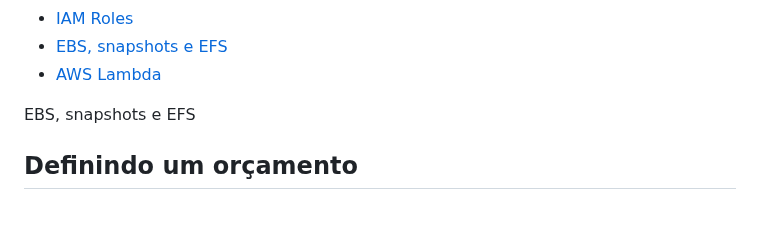
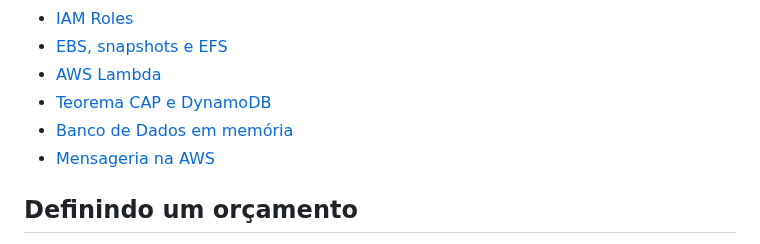
Before and after one commit to CarduCaldeira/AWS-studies, a Markdown page: README.md, the part around one of its changes. Drawn GitHub-style; blank space fills up the shorter version.

Commit message:
add docs Dynamo e Banco de dados em Memória

```diff
--- a/README.md
+++ b/README.md
@@ -21,8 +21,10 @@ Este repositorio foi criado para documentar os estudos realizados sobre AWS.
 - [IAM Roles](#iam-roles)
 - [EBS, snapshots e EFS](#ebs-snapshots-e-efs)
 - [AWS Lambda](#aws-lambda)
+- [Teorema CAP e DynamoDB](#teorema-cap-e-dynamodb)
+- [Banco de Dados em memória](#banco-de-dados-em-memória)
+- [Mensageria na AWS](#mensageria-na-AWS)
 
-EBS, snapshots e EFS
 ## Definindo um orçamento
 
 Acesse Billing and Cost Management e em Budgets crie um budget. A AWS disponibiliza templates de budgets. Para os nossos estudos foi criado um personalizado. É possível configurar um budget com
```
Also changed, not shown: other parts of README.md (+51 -0 lines).
